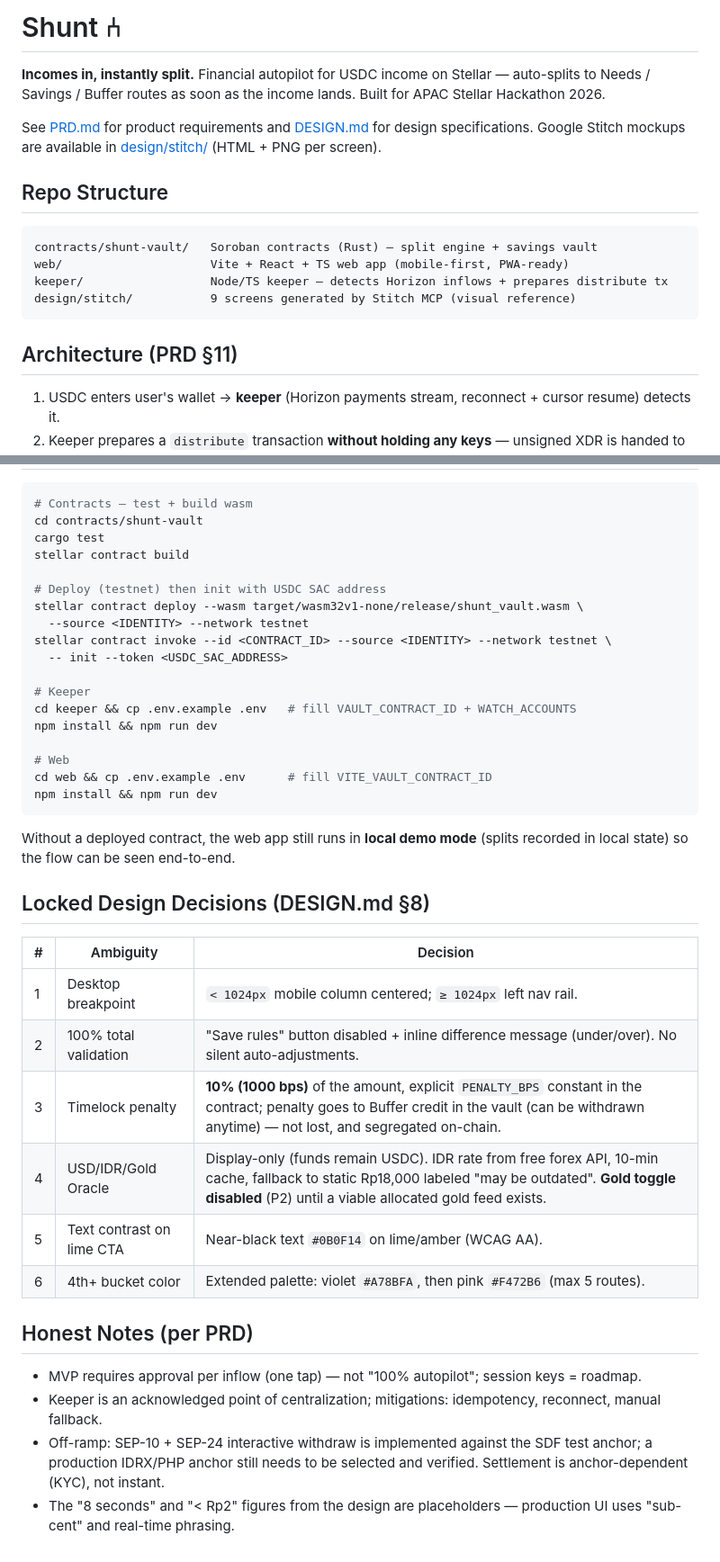
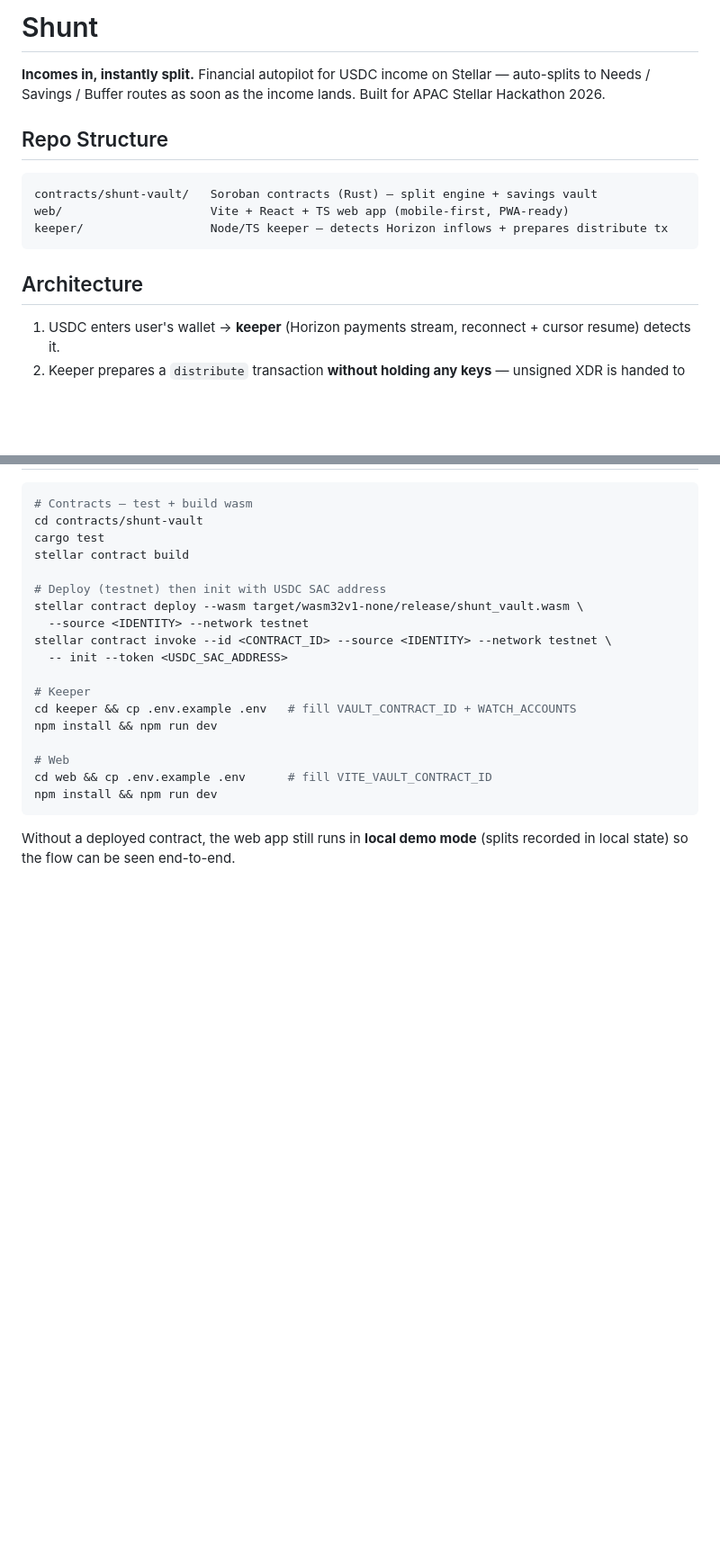
Before and after one commit to irham3/shunt, a Markdown page: README.md, 2 parts joined by grey strips. Shown at 90% size. Drawn GitHub-style; blank space fills up the shorter version.

Commit message:
docs: modify README.md

````diff
--- a/README.md
+++ b/README.md
@@ -1,8 +1,6 @@
-# Shunt ⑃
+# Shunt
 
 **Incomes in, instantly split.** Financial autopilot for USDC income on Stellar — auto-splits to Needs / Savings / Buffer routes as soon as the income lands. Built for APAC Stellar Hackathon 2026.
-
-See [PRD.md](PRD.md) for product requirements and [DESIGN.md](DESIGN.md) for design specifications. Google Stitch mockups are available in [design/stitch/](design/stitch/) (HTML + PNG per screen).
 
 ## Repo Structure
 
@@ -10,10 +8,9 @@ See [PRD.md](PRD.md) for product requirements and [DESIGN.md](DESIGN.md) for des
 contracts/shunt-vault/   Soroban contracts (Rust) — split engine + savings vault
 web/                     Vite + React + TS web app (mobile-first, PWA-ready)
 keeper/                  Node/TS keeper — detects Horizon inflows + prepares distribute tx
-design/stitch/           9 screens generated by Stitch MCP (visual reference)
 ```
 
-## Architecture (PRD §11)
+## Architecture
 
 1. USDC enters user's wallet → **keeper** (Horizon payments stream, reconnect + cursor resume) detects it.
 2. Keeper prepares a `distribute` transaction **without holding any keys** — unsigned XDR is handed to the frontend.
@@ -77,21 +74,3 @@ npm install && npm run dev
 ```
 
 Without a deployed contract, the web app still runs in **local demo mode** (splits recorded in local state) so the flow can be seen end-to-end.
-
-## Locked Design Decisions (DESIGN.md §8)
-
-| # | Ambiguity | Decision |
-|---|---|---|
-| 1 | Desktop breakpoint | `< 1024px` mobile column centered; `≥ 1024px` left nav rail. |
-| 2 | 100% total validation | "Save rules" button disabled + inline difference message (under/over). No silent auto-adjustments. |
-| 3 | Timelock penalty | **10% (1000 bps)** of the amount, explicit `PENALTY_BPS` constant in the contract; penalty goes to Buffer credit in the vault (can be withdrawn anytime) — not lost, and segregated on-chain. |
-| 4 | USD/IDR/Gold Oracle | Display-only (funds remain USDC). IDR rate from free forex API, 10-min cache, fallback to static Rp18,000 labeled "may be outdated". **Gold toggle disabled** (P2) until a viable allocated gold feed exists. |
-| 5 | Text contrast on lime CTA | Near-black text `#0B0F14` on lime/amber (WCAG AA). |
-| 6 | 4th+ bucket color | Extended palette: violet `#A78BFA`, then pink `#F472B6` (max 5 routes). |
-
-## Honest Notes (per PRD)
-
-- MVP requires approval per inflow (one tap) — not "100% autopilot"; session keys = roadmap.
-- Keeper is an acknowledged point of centralization; mitigations: idempotency, reconnect, manual fallback.
-- Off-ramp: SEP-10 + SEP-24 interactive withdraw is implemented against the SDF test anchor; a production IDRX/PHP anchor still needs to be selected and verified. Settlement is anchor-dependent (KYC), not instant.
-- The "8 seconds" and "< Rp2" figures from the design are placeholders — production UI uses "sub-cent" and real-time phrasing.
````
